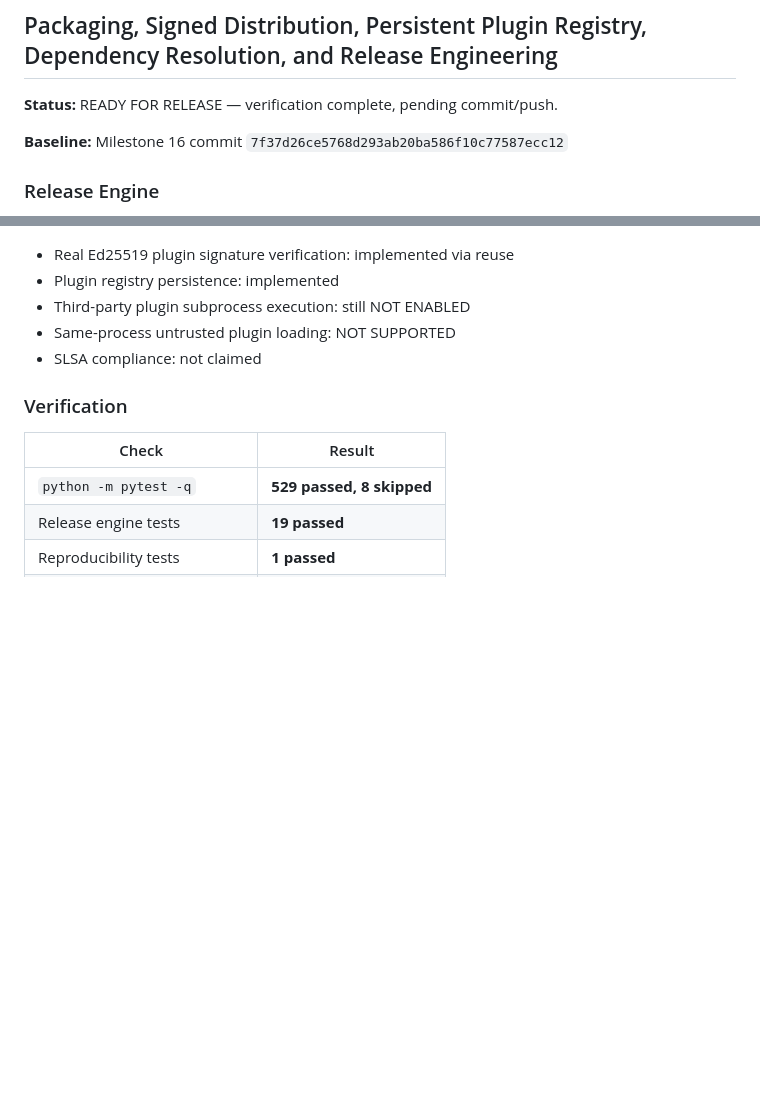
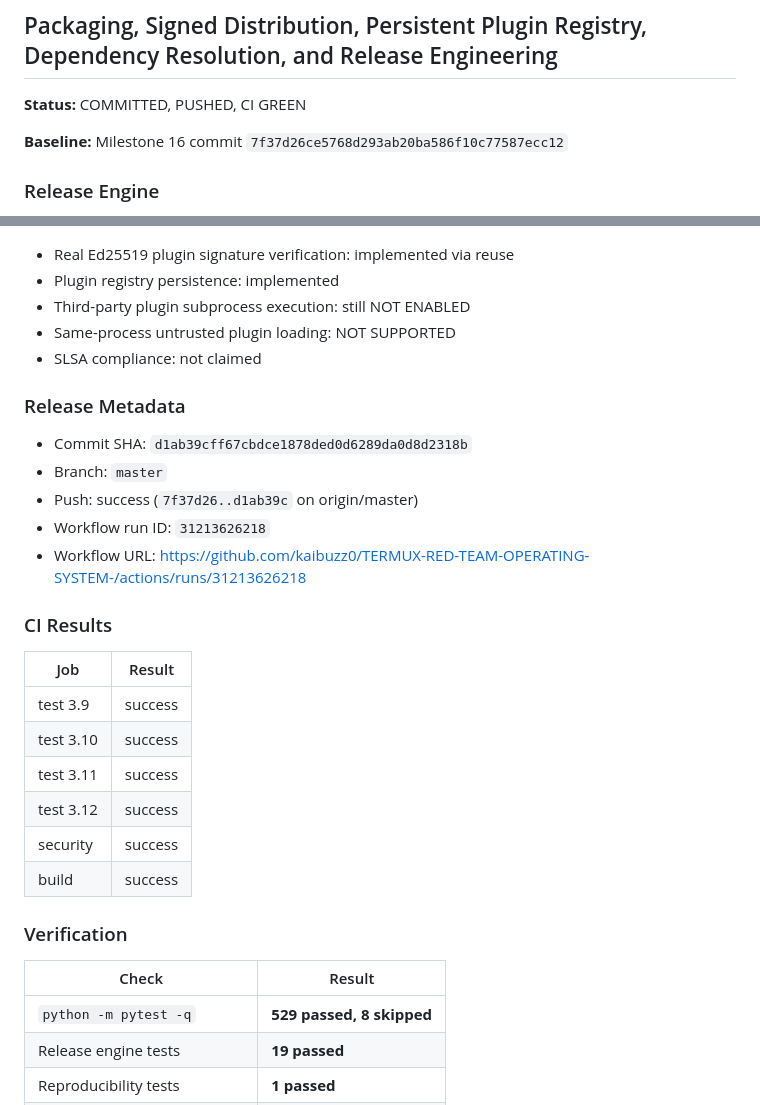
Before and after one commit to kaibuzz0/TERMUX-RED-TEAM-OPERATING-SYSTEM-, a Markdown page: MILESTONE17_REPORT.md, 2 parts joined by grey strips. Rendered like a GitHub page; blank space fills up the shorter version.

Commit message:
Milestone 17: record release and CI results

```diff
--- a/MILESTONE17_REPORT.md
+++ b/MILESTONE17_REPORT.md
@@ -2,7 +2,7 @@
 
 ## Packaging, Signed Distribution, Persistent Plugin Registry, Dependency Resolution, and Release Engineering
 
-**Status:** READY FOR RELEASE — verification complete, pending commit/push.
+**Status:** COMMITTED, PUSHED, CI GREEN
 
 **Baseline:** Milestone 16 commit `7f37d26ce5768d293ab20ba586f10c77587ecc12`
 
@@ -79,6 +79,25 @@ SOURCE → DETERMINISTIC BUILD → MANIFEST → ARTIFACT DIGESTS → SIGNED META
 - Same-process untrusted plugin loading: NOT SUPPORTED
 - SLSA compliance: not claimed
 
+### Release Metadata
+
+- Commit SHA: `d1ab39cff67cbdce1878ded0d6289da0d8d2318b`
+- Branch: `master`
+- Push: success (`7f37d26..d1ab39c` on origin/master)
+- Workflow run ID: `31213626218`
+- Workflow URL: https://github.com/kaibuzz0/TERMUX-RED-TEAM-OPERATING-SYSTEM-/actions/runs/31213626218
+
+### CI Results
+
+| Job | Result |
+|---|---|
+| test 3.9 | success |
+| test 3.10 | success |
+| test 3.11 | success |
+| test 3.12 | success |
+| security | success |
+| build | success |
+
 ### Verification
 
 | Check | Result |
```
